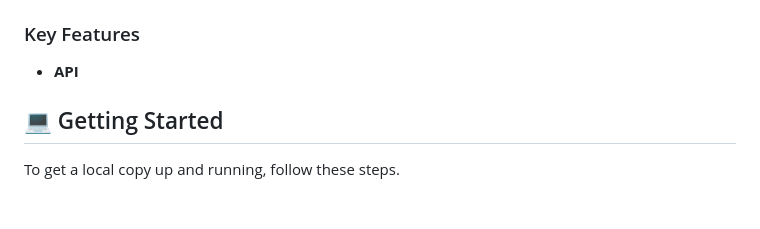
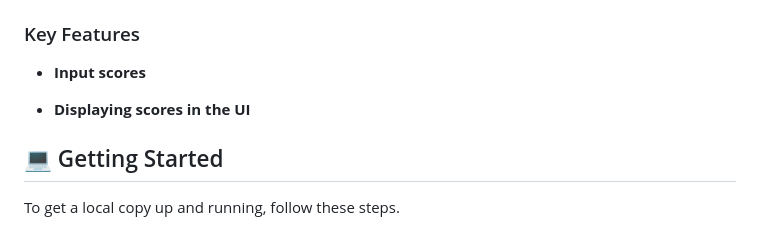
Before and after one commit to Sammy3000/leaderboard-API, a Markdown page: README.md, the part around the change. GitHub-like rendering; blank space fills up the shorter version.

```diff
--- a/README.md
+++ b/README.md
@@ -38,7 +38,10 @@
 
 ### Key Features <a name="key-features"></a>
 
-- **API**
+
+- **Input scores**
+
+- **Displaying scores in the UI**
 
 ## 💻 Getting Started <a name="getting-started"></a>
 
```
